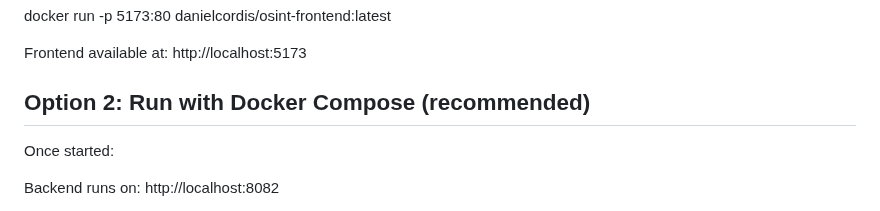
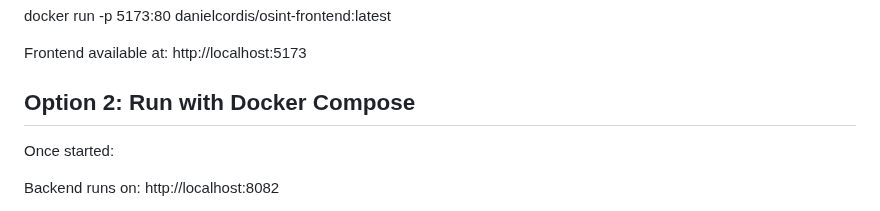
Before and after one commit to DaniKDS/OSINT-app, a Markdown page: Readme.md, the part around the change. Rendered like a GitHub page.

```diff
--- a/Readme.md
+++ b/Readme.md
@@ -135,7 +135,7 @@ docker run -p 5173:80 danielcordis/osint-frontend:latest
 Frontend available at:
 http://localhost:5173
 
-##  Option 2: Run with Docker Compose (recommended)
+##  Option 2: Run with Docker Compose
 
 Once started:
 
```
